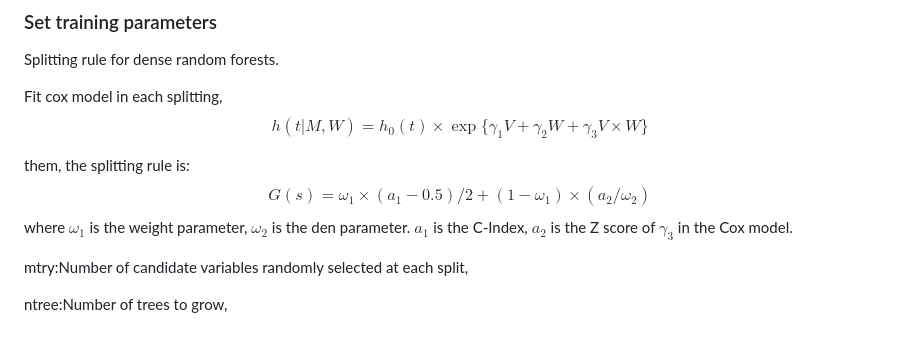
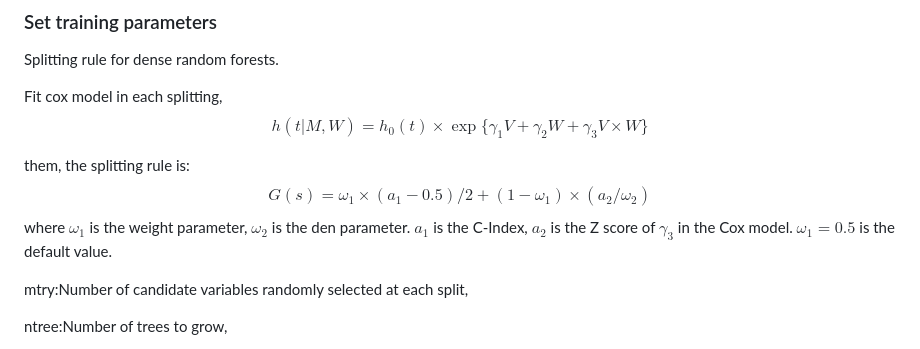
Before and after one commit to 1996lixingyu1996/DenseRandomForests, a Markdown page: README.md, the part around the change. Rendered like a GitHub page.

Commit message:
Update README with default value for omega_1
Clarified the default value for omega_1 in the splitting rule.

```diff
--- a/README.md
+++ b/README.md
@@ -20,7 +20,7 @@ them, the splitting rule is:
 $$G(s) = \omega_1 \times (a_1-0.5)/2+ (1 - \omega_1)\times (a_2/\omega_2)$$
 where $\omega_1$ is the weight parameter, $\omega_2$ is the den
 parameter. $a_1$ is the C-Index, $a_2$ is the Z score of $\gamma_3$ in
-the Cox model.
+the Cox model. $\omega_1=0.5$ is the default value.
 
 mtry:Number of candidate variables randomly selected at each split,
 
```
